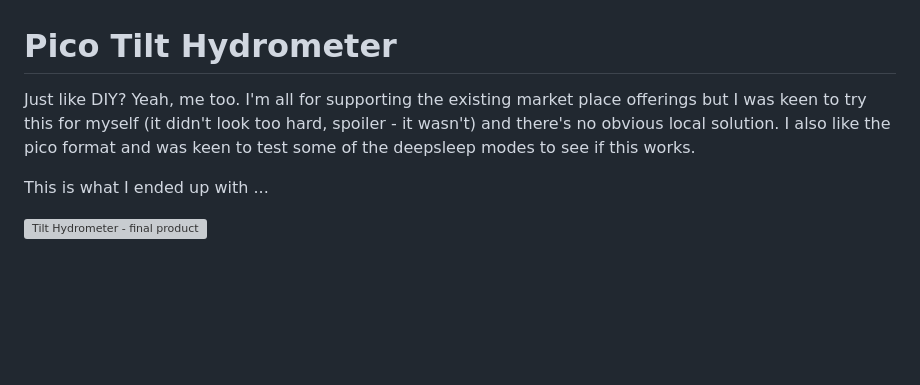
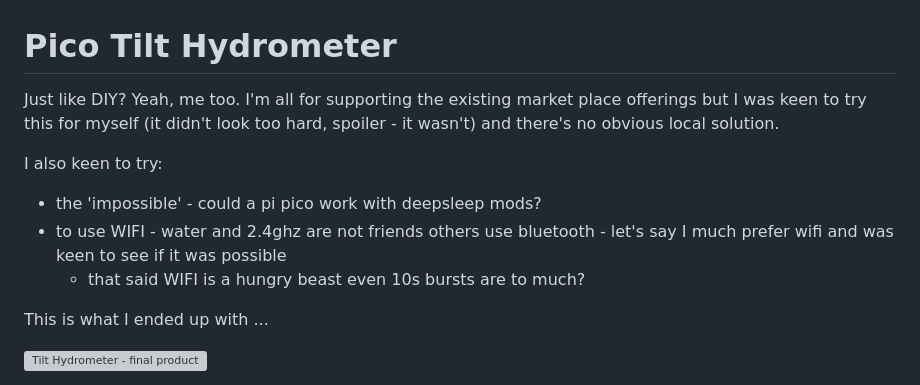
Before and after one commit to alanmcna/tilt_hydrometer, a Markdown page: README.md, the part around the change printed below. Drawn GitHub-style; blank space fills up the shorter version; grey boxes are pictures that could not be loaded.

```diff
--- a/README.md
+++ b/README.md
@@ -1,6 +1,11 @@
 # Pico Tilt Hydrometer
 
-Just like DIY? Yeah, me too. I'm all for supporting the existing market place offerings but I was keen to try this for myself (it didn't look too hard, spoiler - it wasn't) and there's no obvious local solution. I also like the pico format and was keen to test some of the deepsleep modes to see if this works.
+Just like DIY? Yeah, me too. I'm all for supporting the existing market place offerings but I was keen to try this for myself (it didn't look too hard, spoiler - it wasn't) and there's no obvious local solution.
+
+I also keen to try:
+* the 'impossible' - could a pi pico work with deepsleep mods?
+* to use WIFI - water and 2.4ghz are not friends others use bluetooth - let's say I much prefer wifi and was keen to see if it was possible
+  - that said WIFI is a hungry beast even 10s bursts are to much?
 
 This is what I ended up with ...
 
```
Also changed, not shown: other parts of README.md (+16 -11 lines), static/tilt_hydrometer_calibration.png (added).
